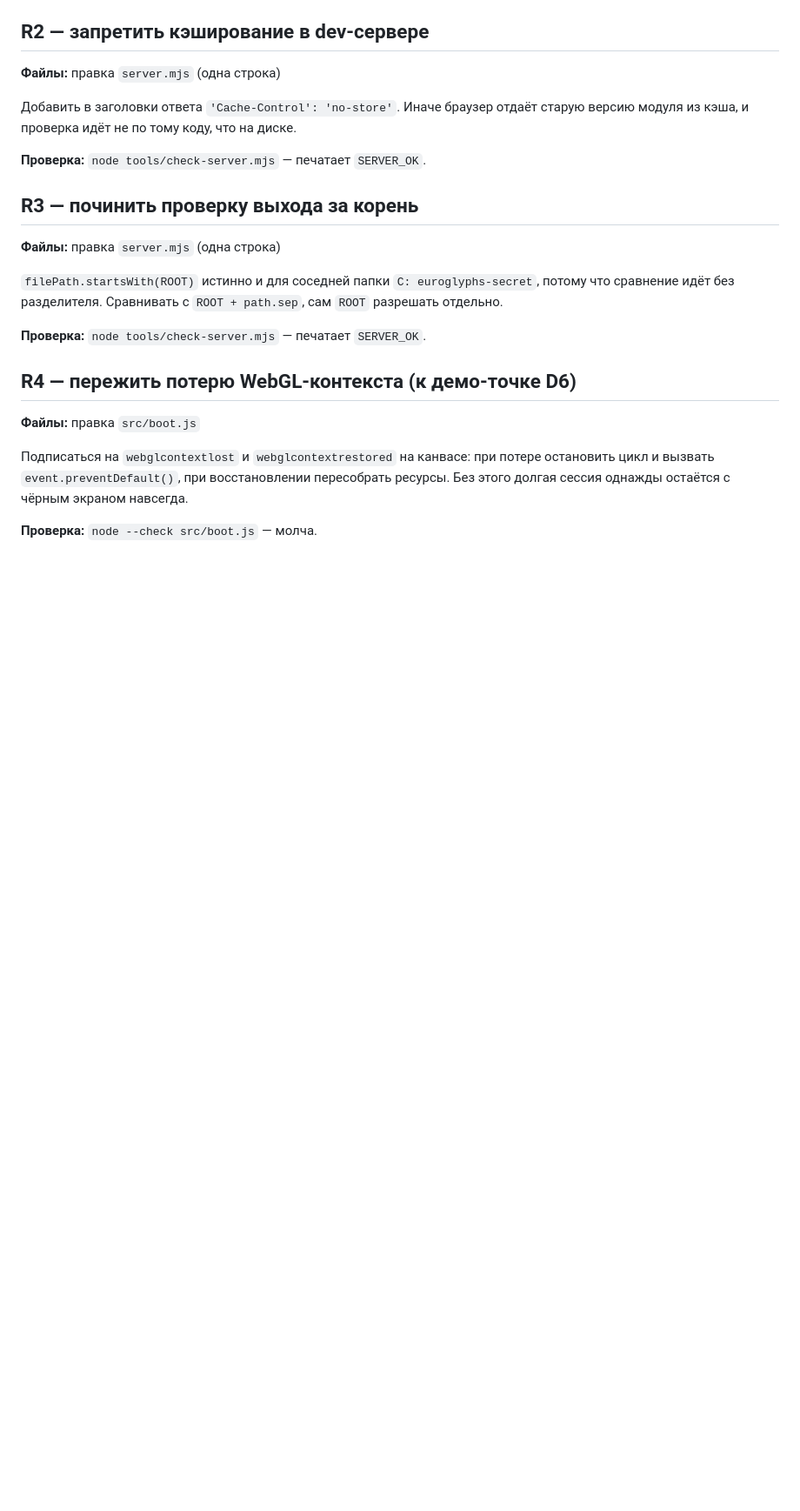
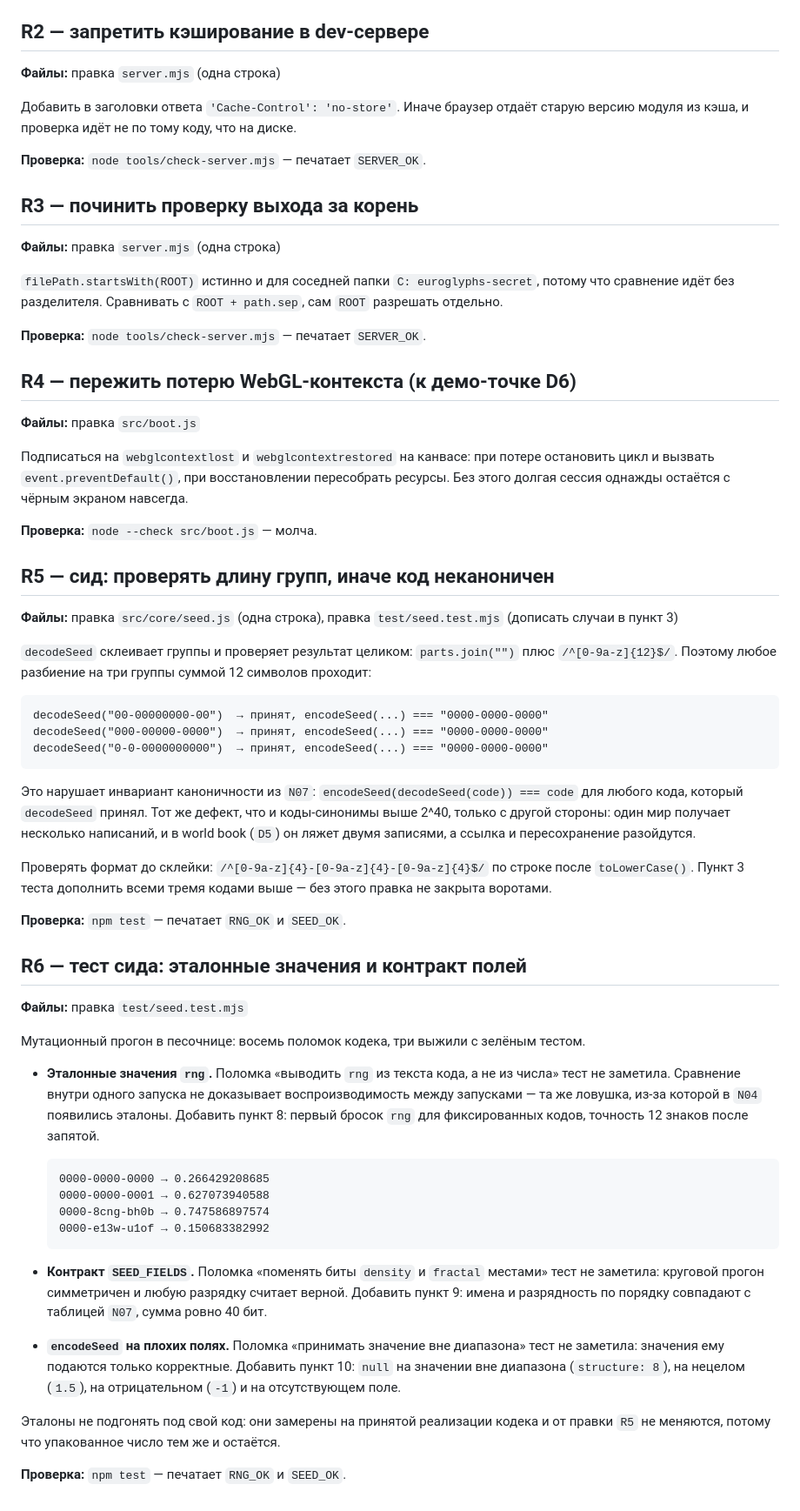
Before and after one commit to Ilyaworks/neuroglyphs, a Markdown page: .planning/ISSUES.md, the part around the change. Shown at 87% size. Drawn GitHub-style; blank space fills up the shorter version.

Commit message:
review: R5 — decodeSeed accepts non-canonical group splits; R6 — seed test needs anchors
R5: parts.join("") + a 12-char regex lets any 3-group split of 12 base36 chars
through, so one world has several spellings and the canonicality invariant of N07
breaks. R6: mutation run in a sandbox — 8 breakages, 3 survived a green test
(rng from text, swapped field bit widths, out-of-range fields accepted).

Co-Authored-By: Claude Opus 5 <noreply@anthropic.com>

````diff
--- a/.planning/ISSUES.md
+++ b/.planning/ISSUES.md
@@ -1172,3 +1172,60 @@ euroglyphs-secret`, потому
 ресурсы. Без этого долгая сессия однажды остаётся с чёрным экраном навсегда.
 
 **Проверка:** `node --check src/boot.js` — молча.
+
+## R5 — сид: проверять длину групп, иначе код неканоничен
+
+**Файлы:** правка `src/core/seed.js` (одна строка), правка `test/seed.test.mjs` (дописать
+случаи в пункт 3)
+
+`decodeSeed` склеивает группы и проверяет результат целиком: `parts.join("")` плюс
+`/^[0-9a-z]{12}$/`. Поэтому любое разбиение на три группы суммой 12 символов проходит:
+
+```
+decodeSeed("00-00000000-00")  → принят, encodeSeed(...) === "0000-0000-0000"
+decodeSeed("000-00000-0000")  → принят, encodeSeed(...) === "0000-0000-0000"
+decodeSeed("0-0-0000000000")  → принят, encodeSeed(...) === "0000-0000-0000"
+```
+
+Это нарушает инвариант каноничности из `N07`: `encodeSeed(decodeSeed(code)) === code` для
+любого кода, который `decodeSeed` принял. Тот же дефект, что и коды-синонимы выше 2^40,
+только с другой стороны: один мир получает несколько написаний, и в world book (`D5`) он
+ляжет двумя записями, а ссылка и пересохранение разойдутся.
+
+Проверять формат до склейки: `/^[0-9a-z]{4}-[0-9a-z]{4}-[0-9a-z]{4}$/` по строке после
+`toLowerCase()`. Пункт 3 теста дополнить всеми тремя кодами выше — без этого правка
+не закрыта воротами.
+
+**Проверка:** `npm test` — печатает `RNG_OK` и `SEED_OK`.
+
+## R6 — тест сида: эталонные значения и контракт полей
+
+**Файлы:** правка `test/seed.test.mjs`
+
+Мутационный прогон в песочнице: восемь поломок кодека, три выжили с зелёным тестом.
+
+- **Эталонные значения `rng`.** Поломка «выводить `rng` из текста кода, а не из числа»
+  тест не заметила. Сравнение внутри одного запуска не доказывает воспроизводимость между
+  запусками — та же ловушка, из-за которой в `N04` появились эталоны. Добавить пункт 8:
+  первый бросок `rng` для фиксированных кодов, точность 12 знаков после запятой.
+
+  ```
+  0000-0000-0000 → 0.266429208685
+  0000-0000-0001 → 0.627073940588
+  0000-8cng-bh0b → 0.747586897574
+  0000-e13w-u1of → 0.150683382992
+  ```
+
+- **Контракт `SEED_FIELDS`.** Поломка «поменять биты `density` и `fractal` местами»
+  тест не заметила: круговой прогон симметричен и любую разрядку считает верной. Добавить
+  пункт 9: имена и разрядность по порядку совпадают с таблицей `N07`, сумма ровно 40 бит.
+
+- **`encodeSeed` на плохих полях.** Поломка «принимать значение вне диапазона» тест
+  не заметила: значения ему подаются только корректные. Добавить пункт 10: `null` на
+  значении вне диапазона (`structure: 8`), на нецелом (`1.5`), на отрицательном (`-1`)
+  и на отсутствующем поле.
+
+Эталоны не подгонять под свой код: они замерены на принятой реализации кодека и от
+правки `R5` не меняются, потому что упакованное число тем же и остаётся.
+
+**Проверка:** `npm test` — печатает `RNG_OK` и `SEED_OK`.
````
